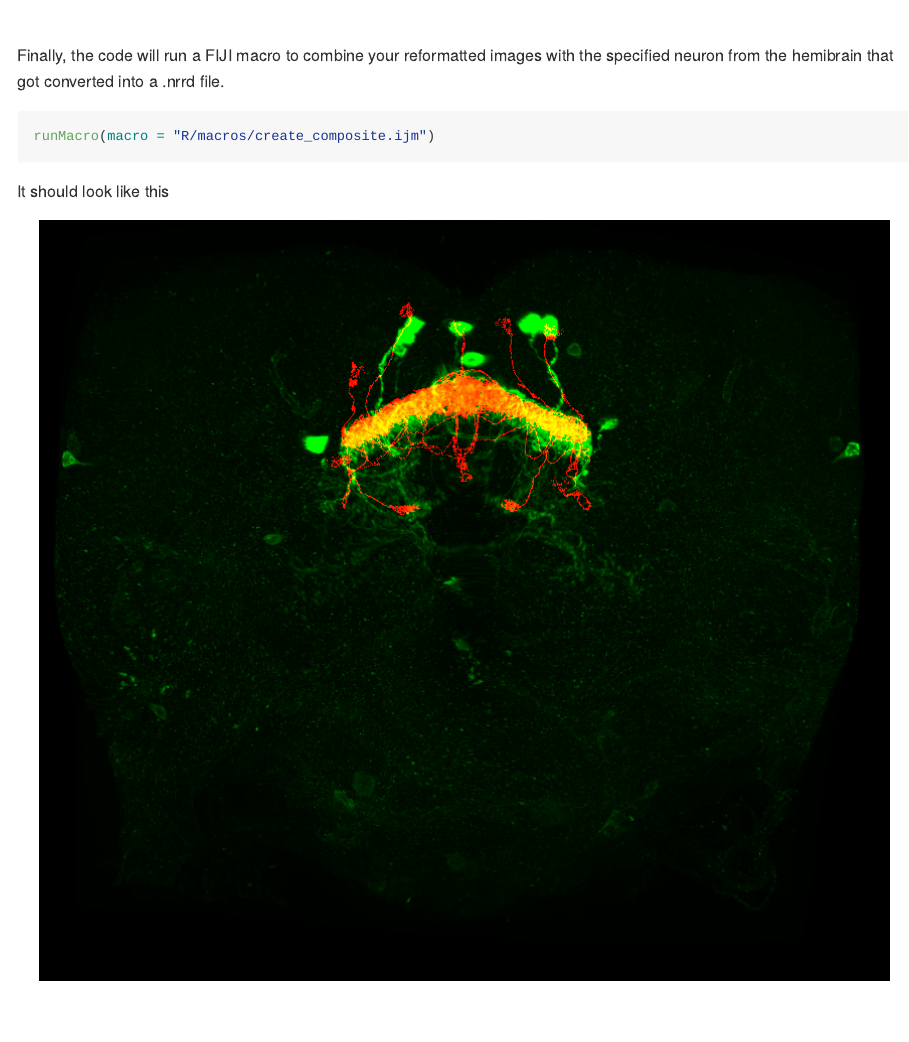
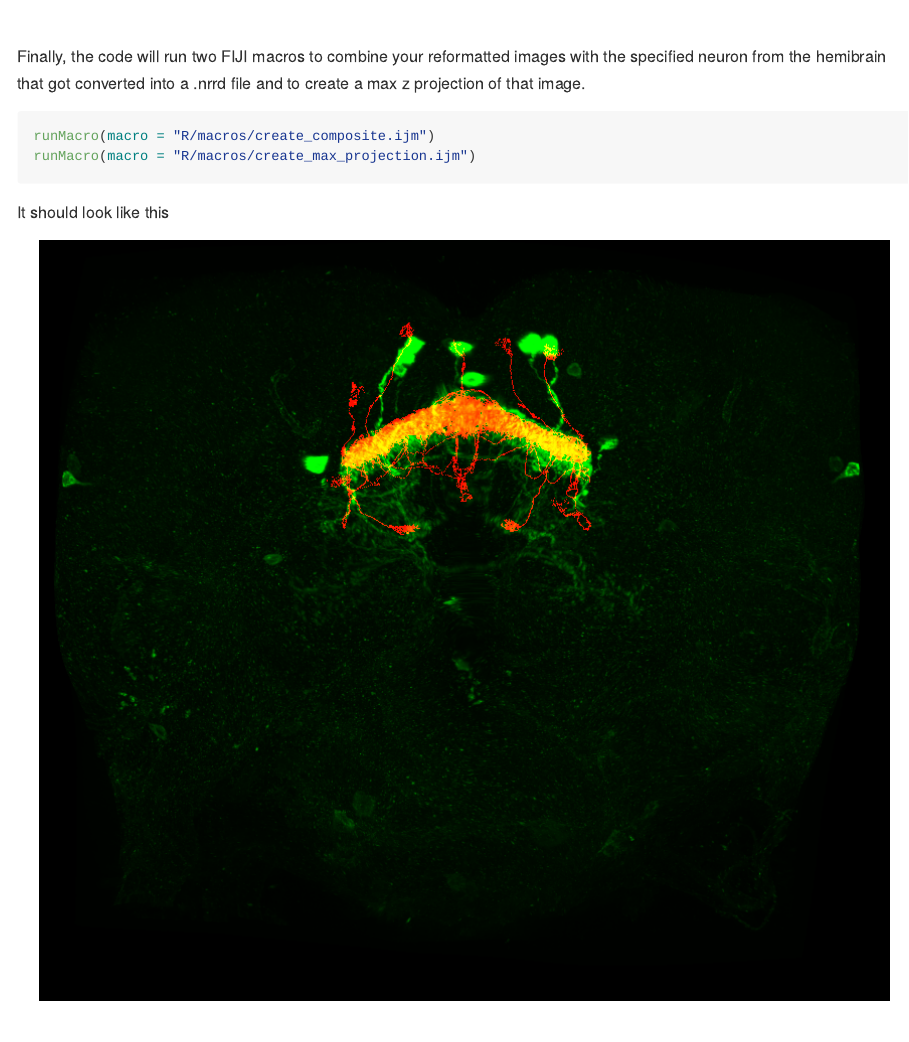
Before and after one commit to wilson-lab/nat-tech, an R Markdown document (README.Rmd): the page in a window 1100 px wide, from 3910 px down before the commit and from 3930 px down after it, so that both start at the same text. The pictures show the output file README.md that the author committed with the source, drawn offline in the style of GitHub; long lines of code are wrapped; badge pictures from the web are left out.

Commit message:
updated readme with new macro information

````diff
--- a/README.Rmd
+++ b/README.Rmd
@@ -124,10 +124,11 @@ This is what that process looks like
 
 </center>
 
-Finally, the code will run a FIJI macro to combine your reformatted images with the specified neuron from the hemibrain that got converted into a .nrrd file.
+Finally, the code will run two FIJI macros to combine your reformatted images with the specified neuron from the hemibrain that got converted into a .nrrd file and to create a max z projection of that image.
 
 ```{r echo = TRUE, eval = FALSE, include = TRUE}
 runMacro(macro = "R/macros/create_composite.ijm")
+runMacro(macro = "R/macros/create_max_projection.ijm")
 ```
 
 It should look like this
````
Also changed, not shown: README.md.
